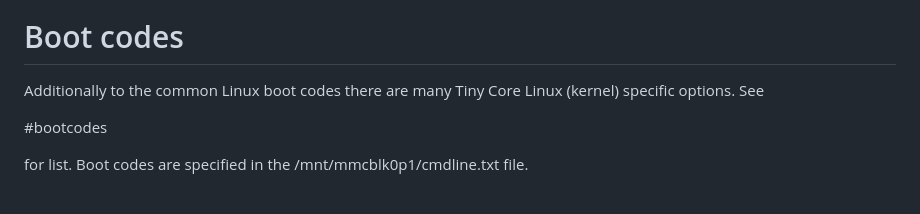
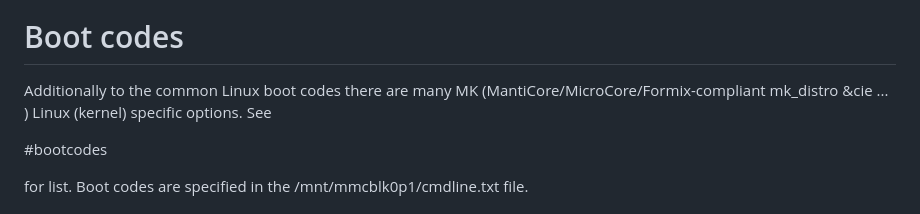
Before and after one commit to greydoubt/s_lime, a Markdown page: README.md, the part around the change. Rendered like a GitHub page.

```diff
--- a/README.md
+++ b/README.md
@@ -348,7 +348,7 @@ Note: You can use other tools, e.g. gparted on third-party Linux
 Boot codes
 ==========
 
-Additionally to the common Linux boot codes there are many Tiny Core
+Additionally to the common Linux boot codes there are many MK (MantiCore/MicroCore/Formix-compliant mk_distro &cie ... )
 Linux (kernel) specific options. See
 
 #bootcodes
```
